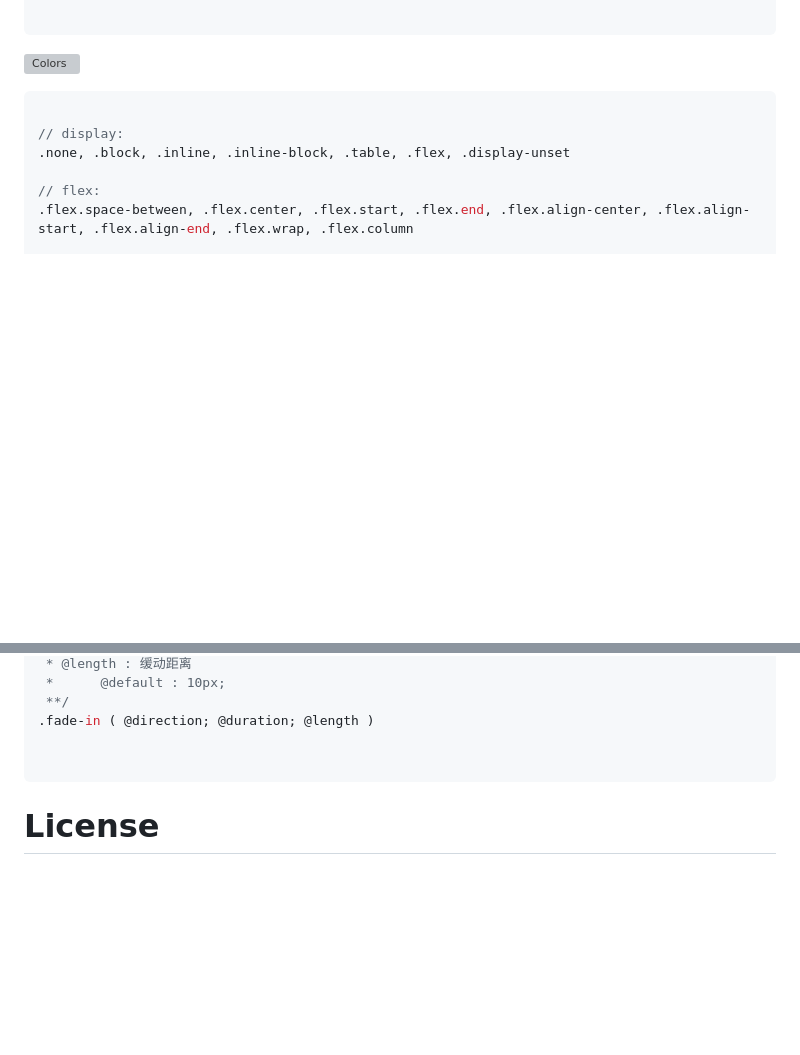
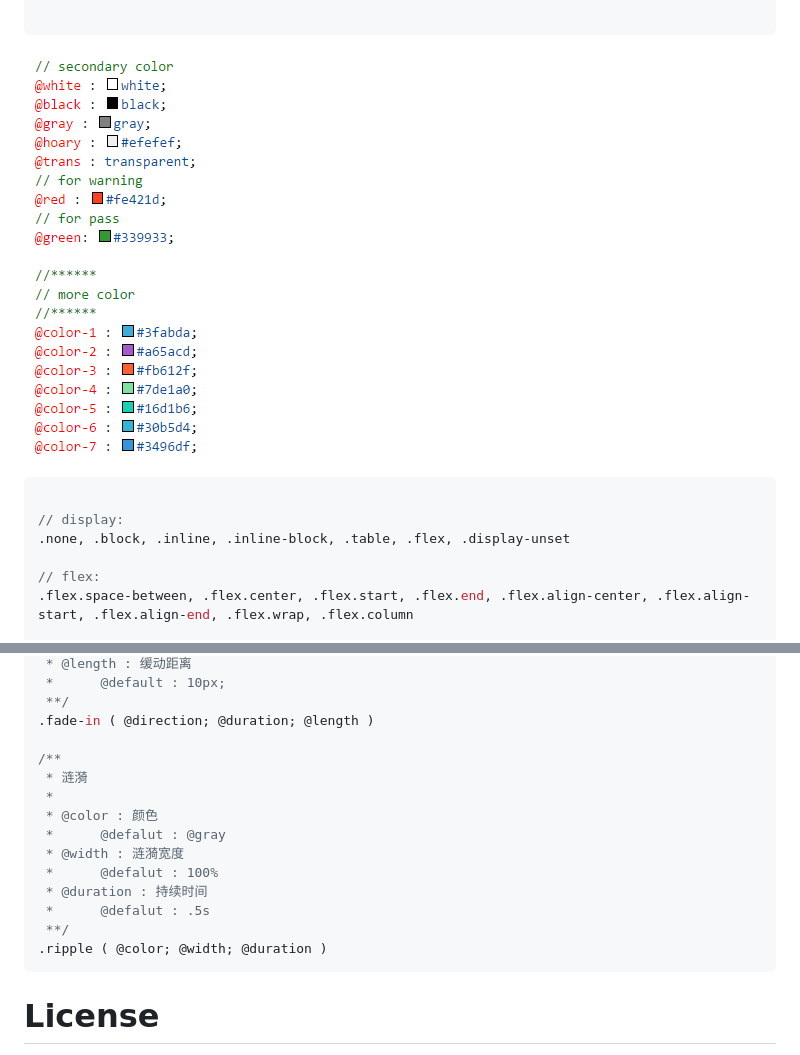
Before and after one commit to kbdsbx/brush, a Markdown page: README.md, 2 parts joined by grey strips. GitHub-like rendering; pictures changed too: img/2017-09-11_113332.png (added); blank space fills up the shorter version; grey boxes are pictures that could not be loaded.

````diff
--- a/README.md
+++ b/README.md
@@ -24,7 +24,7 @@ A library for styles which boxed original css by less.
 .green, .green-bg, .green-bd
 
 ```
-![Colors](https://github.com/kbdsbx/brush/raw/master/data/2017-06-08_093809.png)
+![Colors](https://github.com/kbdsbx/brush/raw/master/img/2017-09-11_113332.png)
 
 ```css
 
@@ -436,7 +436,17 @@ A library for styles which boxed original css by less.
  **/
 .fade-in ( @direction; @duration; @length )
 
-
+/**
+ * 涟漪
+ *
+ * @color : 颜色
+ *      @defalut : @gray
+ * @width : 涟漪宽度
+ *      @defalut : 100%
+ * @duration : 持续时间
+ *      @defalut : .5s
+ **/
+.ripple ( @color; @width; @duration )
 ```
 
 # License
````
Also changed, not shown: other parts of README.md (+1 -1 lines), 2 other files.
